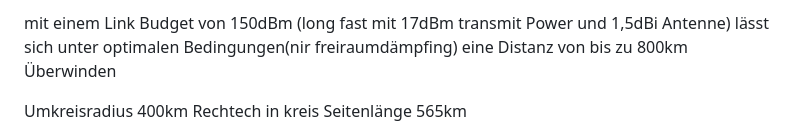
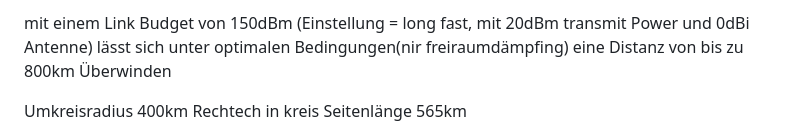
Before and after one commit to HTWDD-RN/lora-meshtastic, a Markdown page: Reichweite.md, the part around the change. GitHub-like rendering.

```diff
--- a/Reichweite.md
+++ b/Reichweite.md
@@ -1,4 +1,4 @@
-mit einem Link Budget von 150dBm (long fast mit 17dBm transmit Power und 1,5dBi Antenne) lässt sich unter optimalen Bedingungen(nir freiraumdämpfing) eine Distanz von bis zu 800km Überwinden
+mit einem Link Budget von 150dBm (Einstellung = long fast, mit 20dBm transmit Power und 0dBi Antenne) lässt sich unter optimalen Bedingungen(nir freiraumdämpfing) eine Distanz von bis zu 800km Überwinden
 
 Umkreisradius 400km
 Rechtech in kreis Seitenlänge 565km
```
